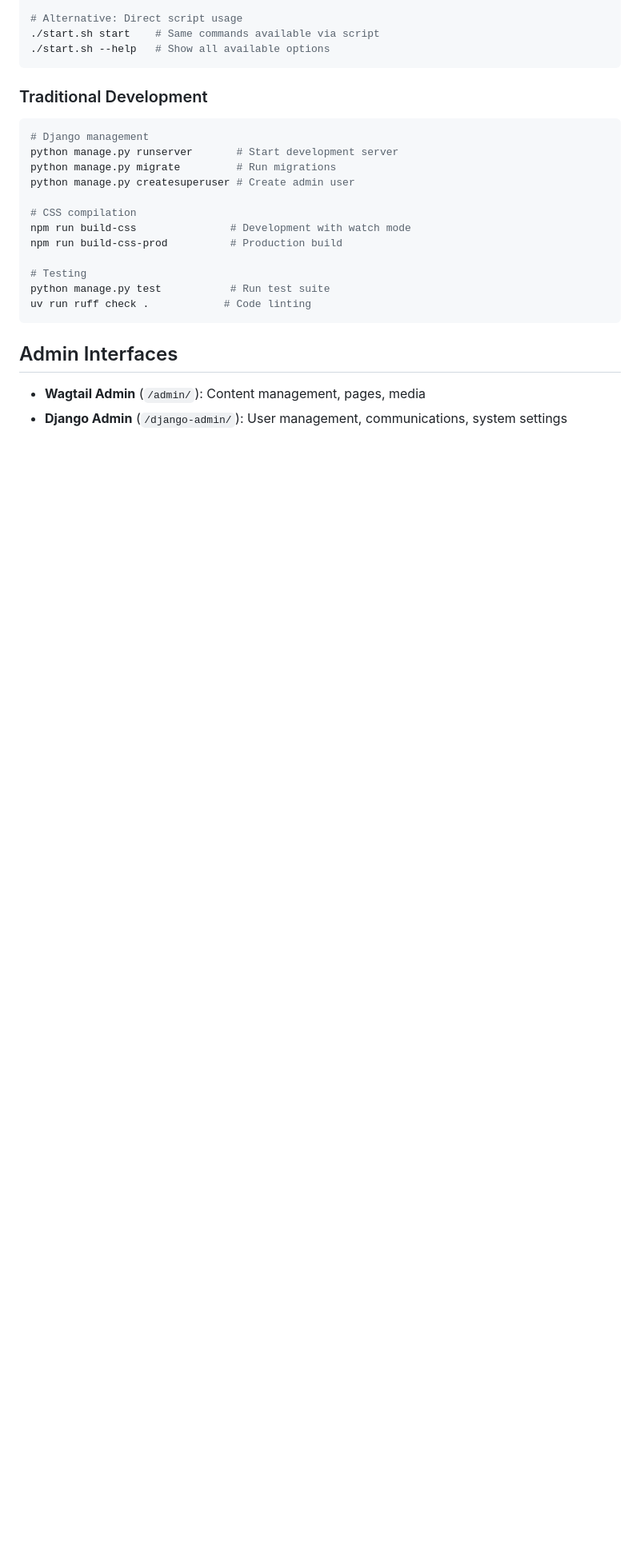
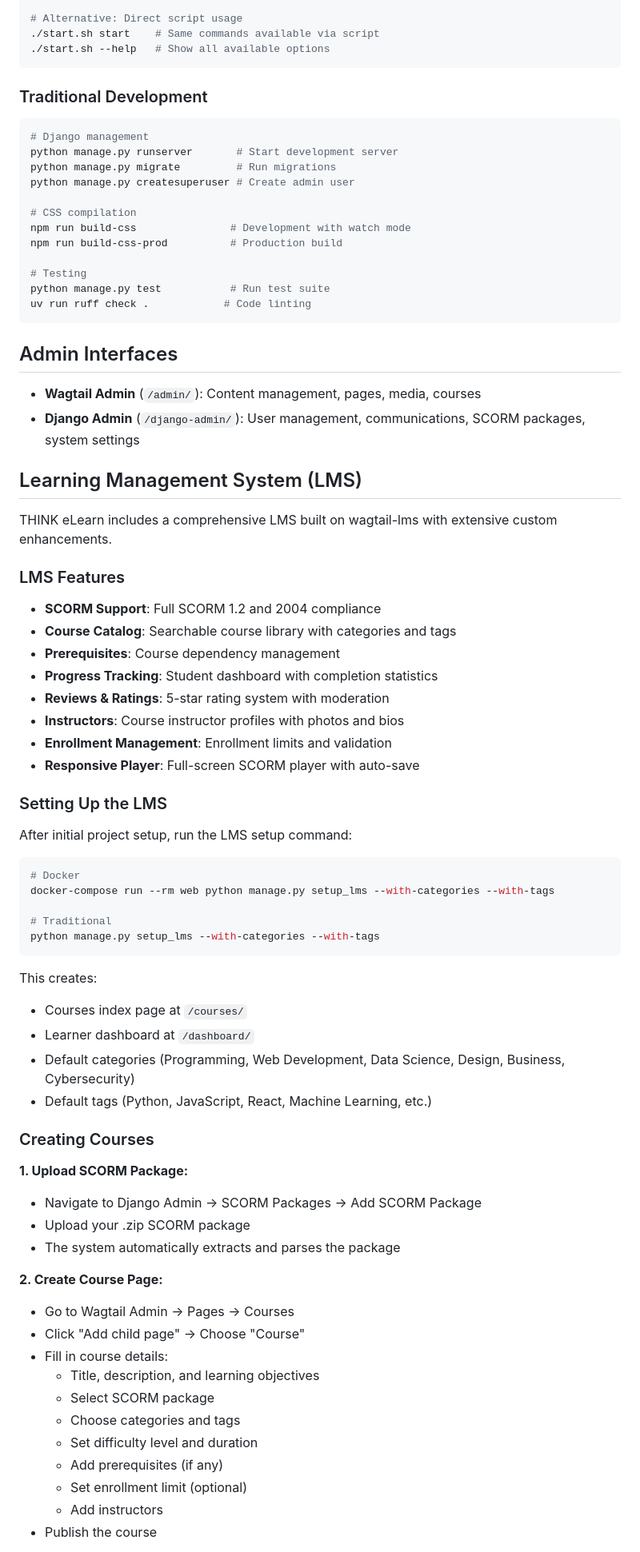
Before and after one commit to thinkelearn/thinkelearn, a Markdown page: README.md, the part around one of its changes. Shown at 80% size. GitHub-like rendering; blank space fills up the shorter version.

````diff
--- a/README.md
+++ b/README.md
@@ -118,5 +119,59 @@ uv run ruff check .            # Code linting
 
 ## Admin Interfaces
 
-- **Wagtail Admin** (`/admin/`): Content management, pages, media
-- **Django Admin** (`/django-admin/`): User management, communications, system settings
+- **Wagtail Admin** (`/admin/`): Content management, pages, media, courses
+- **Django Admin** (`/django-admin/`): User management, communications, SCORM packages, system settings
+
+## Learning Management System (LMS)
+
+THINK eLearn includes a comprehensive LMS built on wagtail-lms with extensive custom enhancements.
+
+### LMS Features
+
+- **SCORM Support**: Full SCORM 1.2 and 2004 compliance
+- **Course Catalog**: Searchable course library with categories and tags
+- **Prerequisites**: Course dependency management
+- **Progress Tracking**: Student dashboard with completion statistics
+- **Reviews & Ratings**: 5-star rating system with moderation
+- **Instructors**: Course instructor profiles with photos and bios
+- **Enrollment Management**: Enrollment limits and validation
+- **Responsive Player**: Full-screen SCORM player with auto-save
+
+### Setting Up the LMS
+
+After initial project setup, run the LMS setup command:
+
+```bash
+# Docker
+docker-compose run --rm web python manage.py setup_lms --with-categories --with-tags
+
+# Traditional
+python manage.py setup_lms --with-categories --with-tags
+```
+
+This creates:
+- Courses index page at `/courses/`
+- Learner dashboard at `/dashboard/`
+- Default categories (Programming, Web Development, Data Science, Design, Business, Cybersecurity)
+- Default tags (Python, JavaScript, React, Machine Learning, etc.)
+
+### Creating Courses
+
+**1. Upload SCORM Package:**
+- Navigate to Django Admin → SCORM Packages → Add SCORM Package
+- Upload your .zip SCORM package
+- The system automatically extracts and parses the package
+
+**2. Create Course Page:**
+- Go to Wagtail Admin → Pages → Courses
+- Click "Add child page" → Choose "Course"
+- Fill in course details:
+  - Title, description, and learning objectives
+  - Select SCORM package
+  - Choose categories and tags
+  - Set difficulty level and duration
+  - Add prerequisites (if any)
+  - Set enrollment limit (optional)
+  - Add instructors
+- Publish the course
+
````
Also changed, not shown: other parts of README.md (+33 -0 lines), CLAUDE.md (+81 -6 lines).
